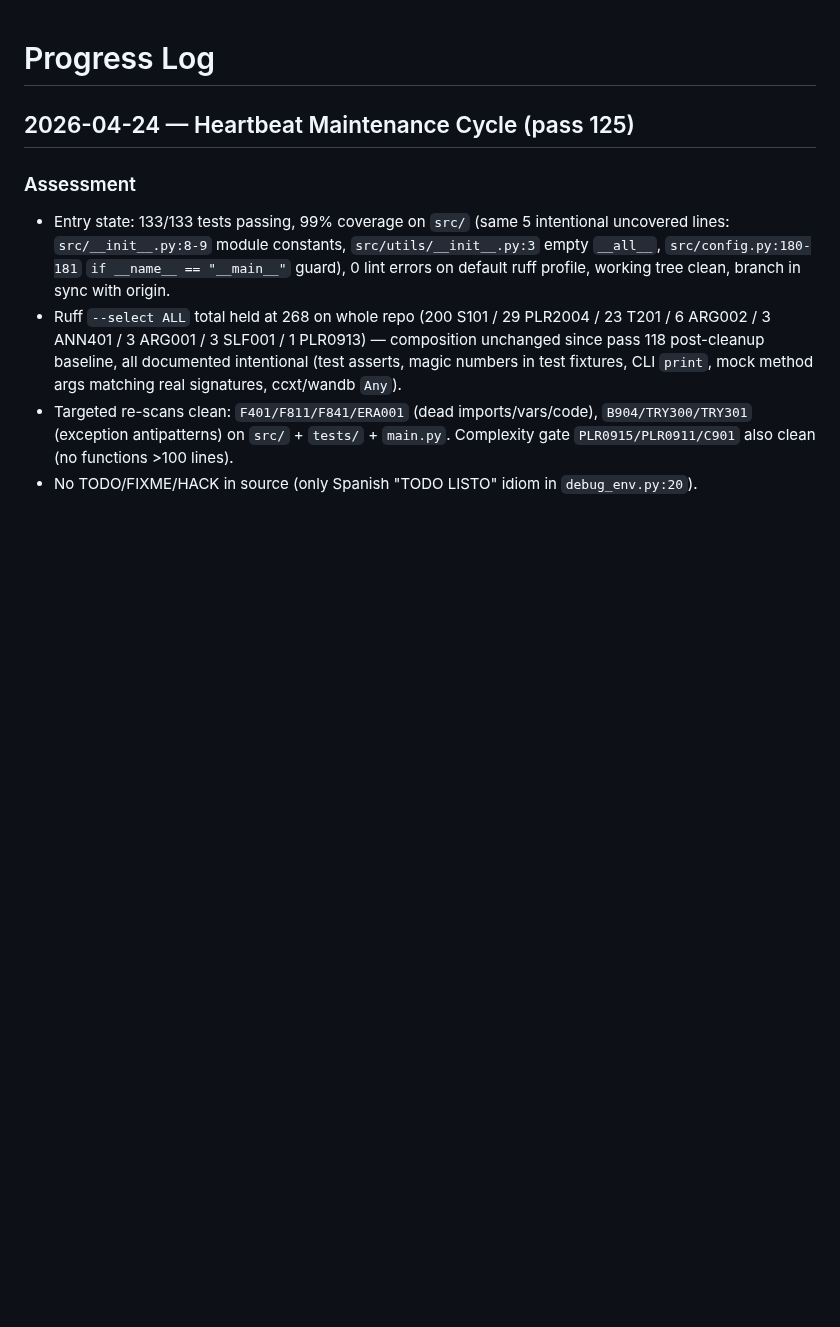
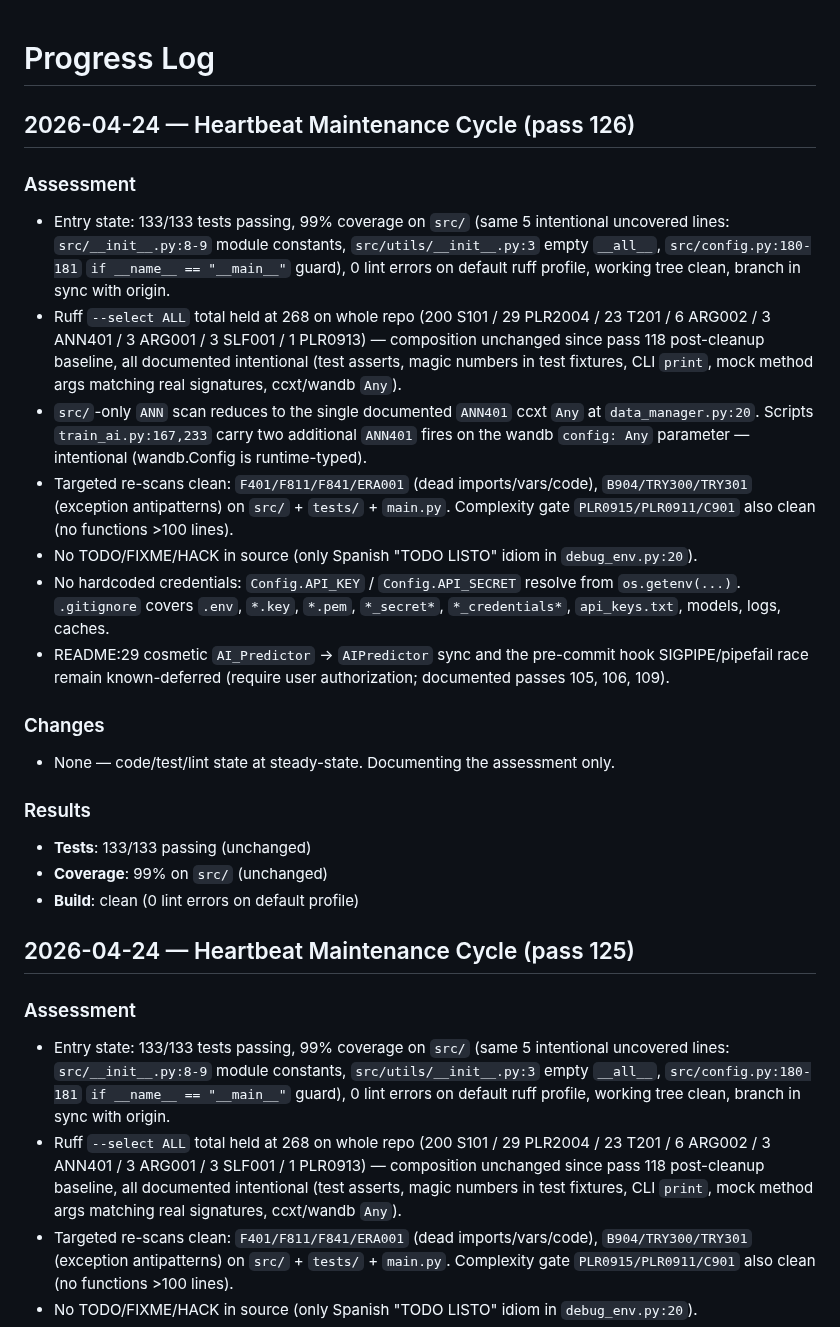
Before and after one commit to ibra1927jn/Crypto-Trading-Bot4, a Markdown page: PROGRESS.md, the part around the change. GitHub-like rendering; blank space fills up the shorter version.

Commit message:
docs(progress): log pass 126 — clean state, no actionable issues

```diff
--- a/PROGRESS.md
+++ b/PROGRESS.md
@@ -1,4 +1,23 @@
 # Progress Log
+
+## 2026-04-24 — Heartbeat Maintenance Cycle (pass 126)
+
+### Assessment
+- Entry state: 133/133 tests passing, 99% coverage on `src/` (same 5 intentional uncovered lines: `src/__init__.py:8-9` module constants, `src/utils/__init__.py:3` empty `__all__`, `src/config.py:180-181` `if __name__ == "__main__"` guard), 0 lint errors on default ruff profile, working tree clean, branch in sync with origin.
+- Ruff `--select ALL` total held at 268 on whole repo (200 S101 / 29 PLR2004 / 23 T201 / 6 ARG002 / 3 ANN401 / 3 ARG001 / 3 SLF001 / 1 PLR0913) — composition unchanged since pass 118 post-cleanup baseline, all documented intentional (test asserts, magic numbers in test fixtures, CLI `print`, mock method args matching real signatures, ccxt/wandb `Any`).
+- `src/`-only `ANN` scan reduces to the single documented `ANN401` ccxt `Any` at `data_manager.py:20`. Scripts `train_ai.py:167,233` carry two additional `ANN401` fires on the wandb `config: Any` parameter — intentional (wandb.Config is runtime-typed).
+- Targeted re-scans clean: `F401/F811/F841/ERA001` (dead imports/vars/code), `B904/TRY300/TRY301` (exception antipatterns) on `src/` + `tests/` + `main.py`. Complexity gate `PLR0915/PLR0911/C901` also clean (no functions >100 lines).
+- No TODO/FIXME/HACK in source (only Spanish "TODO LISTO" idiom in `debug_env.py:20`).
+- No hardcoded credentials: `Config.API_KEY` / `Config.API_SECRET` resolve from `os.getenv(...)`. `.gitignore` covers `.env`, `*.key`, `*.pem`, `*_secret*`, `*_credentials*`, `api_keys.txt`, models, logs, caches.
+- README:29 cosmetic `AI_Predictor` → `AIPredictor` sync and the pre-commit hook SIGPIPE/pipefail race remain known-deferred (require user authorization; documented passes 105, 106, 109).
+
+### Changes
+- None — code/test/lint state at steady-state. Documenting the assessment only.
+
+### Results
+- **Tests**: 133/133 passing (unchanged)
+- **Coverage**: 99% on `src/` (unchanged)
+- **Build**: clean (0 lint errors on default profile)
 
 ## 2026-04-24 — Heartbeat Maintenance Cycle (pass 125)
 
```
